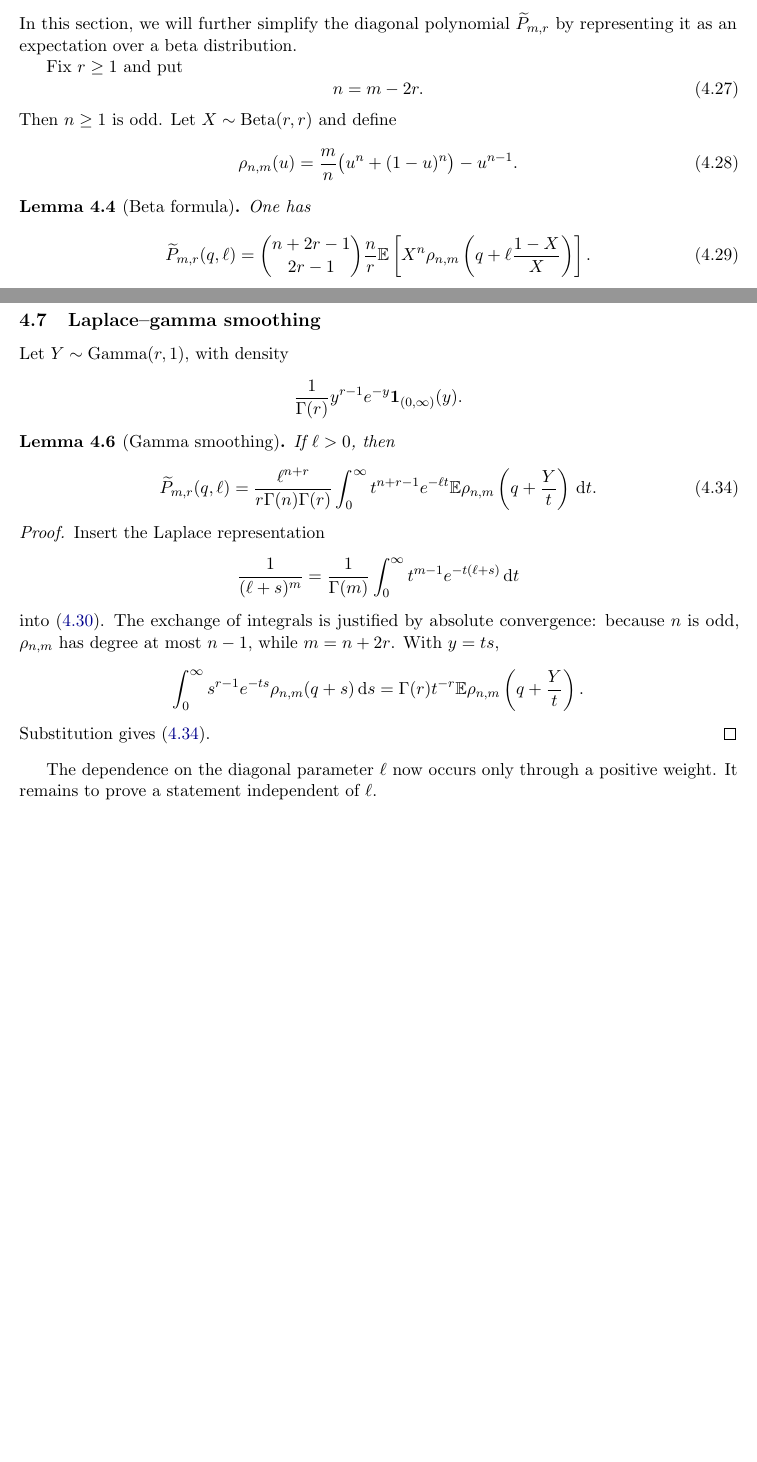
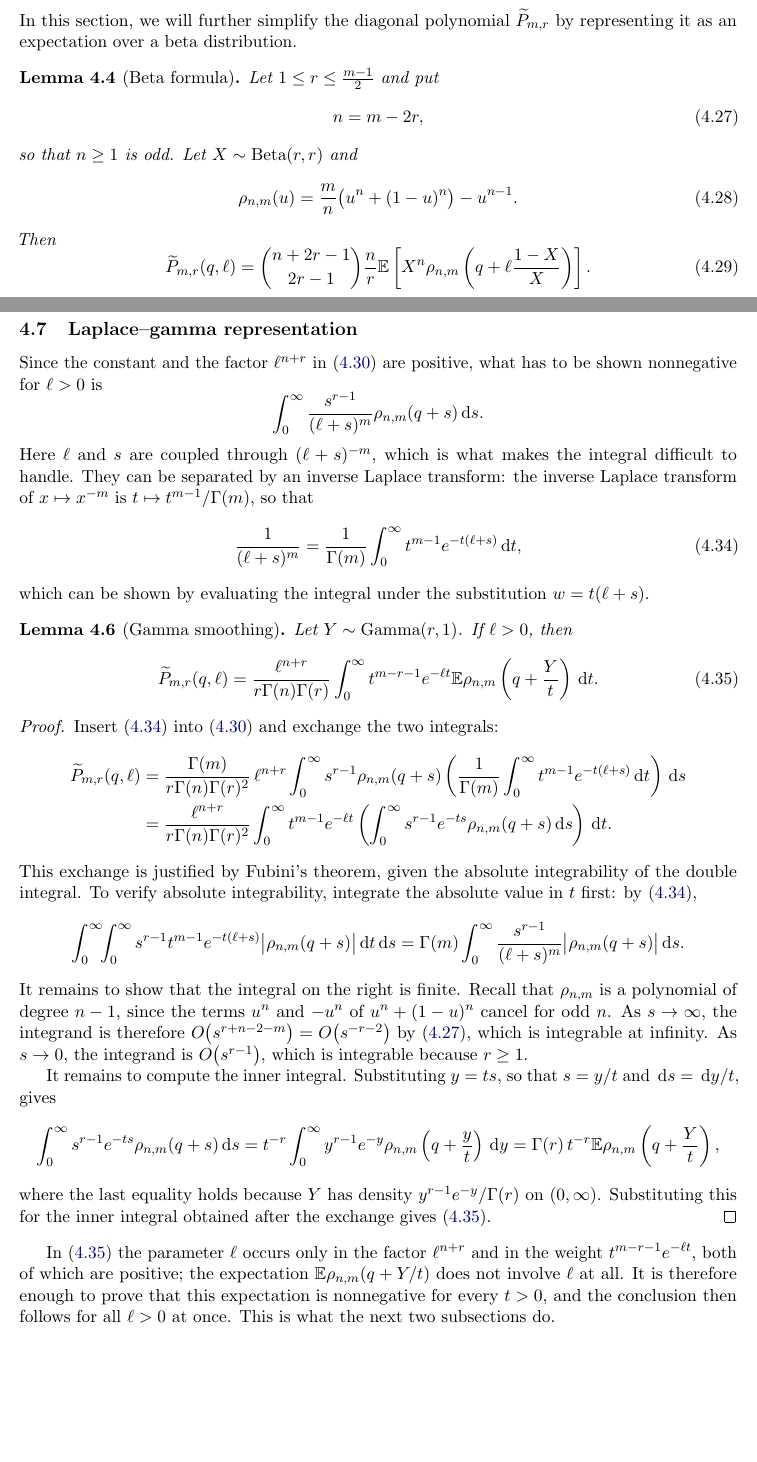
Before and after one commit to hongseok-yang/neural-combinatorics, a LaTeX paper (papers/oddcyele_bound/paper_new_region2_v2.tex): two parts of pages 24 and 27 of 58, joined at a grey line, cut so that both start at the same text, the shorter picture padded with empty space. Compiled offline with pdfLaTeX.

Commit message:
Update paper_new_region2_v2.tex
Revise until 4.7

```diff
--- a/papers/oddcyele_bound/paper_new_region2_v2.tex
+++ b/papers/oddcyele_bound/paper_new_region2_v2.tex
@@ -1703,18 +1703,17 @@ polynomial is replaced by one scalar variable polynomial.
 
 In this section, we will further simplify the diagonal polynomial $\widetilde P_{m,r}$ by representing it as an expectation over a beta distribution.
 
-Fix $r\ge1$ and put
-\begin{equation}\label{eq:dense-n}
-  n=m-2r.
-\end{equation}
-Then $n\ge1$ is odd.  Let $X\sim\BetaLaw(r,r)$ and define
-\begin{equation}\label{eq:dense-rho}
-  \rho_{n,m}(u)
-  =\frac {m}{n}\bigl(u^n+(1-u)^n\bigr)-u^{n-1}.
-\end{equation}
-
 \begin{lemma}[Beta formula]\label{lem:dense-beta}
-  One has
+  Let $1\le r\le\frac{m-1}{2}$ and put
+  \begin{equation}\label{eq:dense-n}
+    n=m-2r,
+  \end{equation}
+  so that $n\ge1$ is odd.  Let $X\sim\BetaLaw(r,r)$ and
+  \begin{equation}\label{eq:dense-rho}
+    \rho_{n,m}(u)
+    =\frac {m}{n}\bigl(u^n+(1-u)^n\bigr)-u^{n-1}.
+  \end{equation}
+  Then
   \begin{equation}\label{eq:dense-beta-second}
     \widetilde P_{m,r}(q,\ell)
     =\binom{n+2r-1}{2r-1}\frac {n}{r}
@@ -1938,44 +1937,88 @@ There the argument $q+s$ of $\rho_{n,m}$ in \eqref{eq:dense-beta-integral} range
 and unlike the $\ell\le0$ case, $\rho_{n,m}$ can be negative on that range: for instance $\rho_{5,7}(0.7)<0$.
 The integrand can therefore no longer be handled pointwise, and nonnegativity has to be derived from the integral as a whole.
 
-\subsection{Laplace--gamma smoothing}
-
-Let $Y\sim\GammaLaw(r,1)$, with density
-\[
-  \frac{1}{\Gamma(r)}y^{r-1}e^{-y}\mathbf1_{(0,\infty)}(y).
-\]
+\subsection{Laplace--gamma representation}
+
+Since the constant and the factor $\ell^{n+r}$ in
+\eqref{eq:dense-beta-integral} are positive, what has to be shown
+nonnegative for $\ell>0$ is
+\[
+  \int_0^\infty
+  \frac{s^{r-1}}{(\ell+s)^m}\rho_{n,m}(q+s)\dd s.
+\]
+Here $\ell$ and $s$ are coupled through $(\ell+s)^{-m}$, which is what
+makes the integral difficult to handle.  They can be separated by an
+inverse Laplace transform: the inverse Laplace transform of
+$x\mapsto x^{-m}$ is $t\mapsto t^{m-1}/\Gamma(m)$, so that
+\begin{equation}\label{eq:laplace-kernel}
+  \frac{1}{(\ell+s)^m}
+  =\frac{1}{\Gamma(m)}\int_0^\infty t^{m-1}e^{-t(\ell+s)}\dd t,
+\end{equation}
+which can be shown by evaluating the integral under the substitution
+$w=t(\ell+s)$.
 
 \begin{lemma}[Gamma smoothing]\label{lem:dense-gamma-smoothing}
-  If $\ell>0$, then
+  Let $Y\sim\GammaLaw(r,1)$.  If $\ell>0$, then
   \begin{equation}\label{eq:dense-gamma-smoothing}
     \widetilde P_{m,r}(q,\ell)
     =\frac{\ell^{n+r}}{r\Gamma(n)\Gamma(r)}
     \int_0^\infty
-    t^{n+r-1}e^{-\ell t}
+    t^{m-r-1}e^{-\ell t}
     \E\rho_{n,m}\left(q+\frac {Y}{t}\right)\dd t.
   \end{equation}
 \end{lemma}
 
 \begin{proof}
-  Insert the Laplace representation
-  \[
-    \frac{1}{(\ell+s)^m}
-    =\frac{1}{\Gamma(m)}\int_0^\infty
-    t^{m-1}e^{-t(\ell+s)}\dd t
-  \]
-  into \eqref{eq:dense-beta-integral}.  The exchange of integrals is justified
-  by absolute convergence: because $n$ is odd, $\rho_{n,m}$ has degree at
-  most $n-1$, while $m=n+2r$.  With $y=ts$,
+  Insert \eqref{eq:laplace-kernel} into \eqref{eq:dense-beta-integral} and
+  exchange the two integrals:
+  \begin{align*}
+    \widetilde P_{m,r}(q,\ell)
+    &=\frac{\Gamma(m)}{r\Gamma(n)\Gamma(r)^2}\,\ell^{n+r}
+      \int_0^\infty s^{r-1}\rho_{n,m}(q+s)
+      \left(\frac{1}{\Gamma(m)}\int_0^\infty t^{m-1}e^{-t(\ell+s)}\dd t\right)
+      \dd s\\
+    &=\frac{\ell^{n+r}}{r\Gamma(n)\Gamma(r)^2}
+      \int_0^\infty t^{m-1}e^{-\ell t}
+      \left(\int_0^\infty s^{r-1}e^{-ts}\rho_{n,m}(q+s)\dd s\right)\dd t.
+  \end{align*}
+  This exchange is justified by Fubini's theorem, given the absolute
+  integrability of the double integral.  To verify absolute integrability,
+  integrate the absolute value in $t$ first: by \eqref{eq:laplace-kernel},
+  \[
+    \int_0^\infty\!\!\int_0^\infty
+    s^{r-1}t^{m-1}e^{-t(\ell+s)}\bigl|\rho_{n,m}(q+s)\bigr|\dd t\dd s
+    =\Gamma(m)\int_0^\infty \frac{s^{r-1}}{(\ell+s)^m}
+    \bigl|\rho_{n,m}(q+s)\bigr|\dd s.
+  \]
+  It remains to show that the integral on the right is finite.  Recall that
+  $\rho_{n,m}$ is a polynomial of degree $n-1$, since the terms $u^n$ and
+  $-u^n$ of $u^n+(1-u)^n$ cancel for odd $n$.  As $s\to\infty$, the
+  integrand is therefore $O\bigl(s^{r+n-2-m}\bigr)=O\bigl(s^{-r-2}\bigr)$
+  by \eqref{eq:dense-n}, which is integrable at infinity.  As $s\to0$, the
+  integrand is $O\bigl(s^{r-1}\bigr)$, which is integrable because
+  $r\ge1$.
+
+  It remains to compute the inner integral.  Substituting $y=ts$, so that
+  $s=y/t$ and $\dd s=\dd y/t$, gives
   \[
     \int_0^\infty s^{r-1}e^{-ts}\rho_{n,m}(q+s)\dd s
-    =\Gamma(r)t^{-r}
-    \E\rho_{n,m}\left(q+\frac {Y}{t}\right).
-  \]
-  Substitution gives \eqref{eq:dense-gamma-smoothing}.
+    =t^{-r}\int_0^\infty y^{r-1}e^{-y}
+     \rho_{n,m}\left(q+\frac {y}{t}\right)\dd y
+    =\Gamma(r)\,t^{-r}
+     \E\rho_{n,m}\left(q+\frac {Y}{t}\right),
+  \]
+  where the last equality holds because $Y$ has density
+  $y^{r-1}e^{-y}/\Gamma(r)$ on $(0,\infty)$.  Substituting this for the
+  inner integral obtained after the exchange gives
+  \eqref{eq:dense-gamma-smoothing}.
 \end{proof}
 
-The dependence on the diagonal parameter $\ell$ now occurs only through a
-positive weight.  It remains to prove a statement independent of $\ell$.
+In \eqref{eq:dense-gamma-smoothing} the parameter $\ell$ occurs only in the
+factor $\ell^{n+r}$ and in the weight $t^{m-r-1}e^{-\ell t}$, both of which
+are positive; the expectation $\E\rho_{n,m}(q+Y/t)$ does not involve $\ell$
+at all.  It is therefore enough to prove that this expectation is
+nonnegative for every $t>0$, and the conclusion then follows for all
+$\ell>0$ at once.  This is what the next two subsections do.
 
 \subsection{The shifted-gamma moment inequality}
 
```
Also changed, not shown: papers/oddcyele_bound/paper_new_region2_v2.tex (4 more changed lines).
